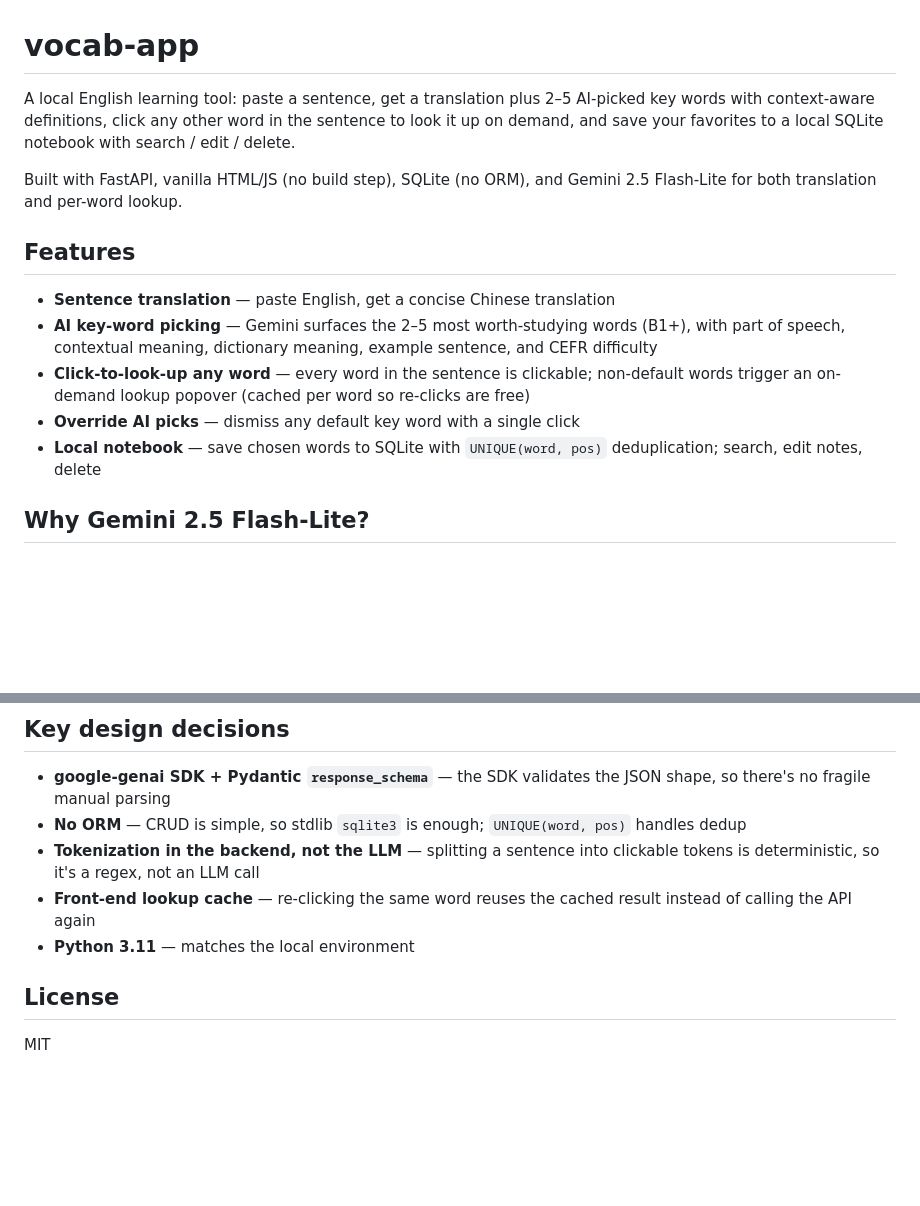
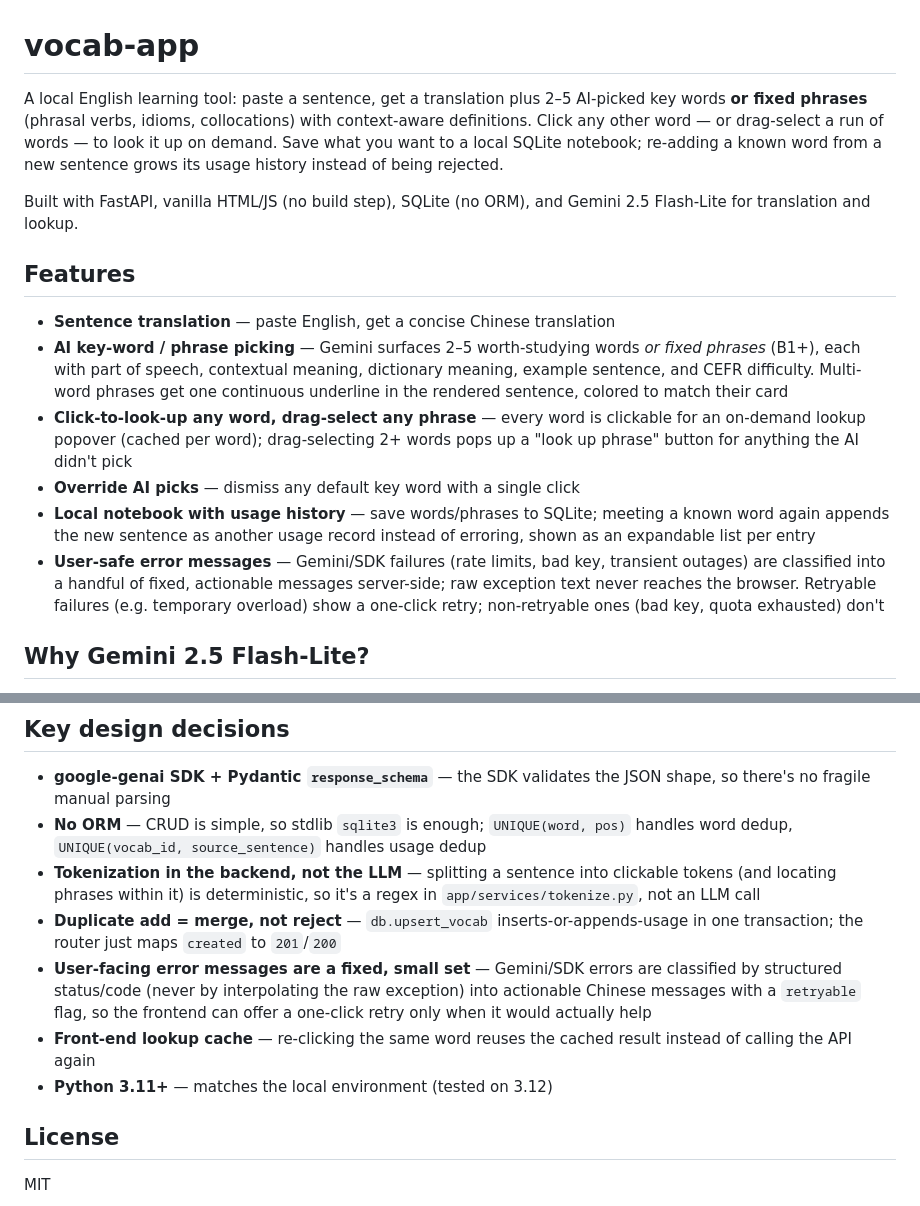
Before and after one commit to Yunshu-Xie/vocab-app, a Markdown page: README.md, 2 parts joined by grey strips. GitHub-like rendering; blank space fills up the shorter version.

```diff
--- a/README.md
+++ b/README.md
@@ -1,16 +1,17 @@
 # vocab-app
 
-A local English learning tool: paste a sentence, get a translation plus 2–5 AI-picked key words with context-aware definitions, click any other word in the sentence to look it up on demand, and save your favorites to a local SQLite notebook with search / edit / delete.
+A local English learning tool: paste a sentence, get a translation plus 2–5 AI-picked key words **or fixed phrases** (phrasal verbs, idioms, collocations) with context-aware definitions. Click any other word — or drag-select a run of words — to look it up on demand. Save what you want to a local SQLite notebook; re-adding a known word from a new sentence grows its usage history instead of being rejected.
 
-Built with FastAPI, vanilla HTML/JS (no build step), SQLite (no ORM), and Gemini 2.5 Flash-Lite for both translation and per-word lookup.
+Built with FastAPI, vanilla HTML/JS (no build step), SQLite (no ORM), and Gemini 2.5 Flash-Lite for translation and lookup.
 
 ## Features
 
 - **Sentence translation** — paste English, get a concise Chinese translation
-- **AI key-word picking** — Gemini surfaces the 2–5 most worth-studying words (B1+), with part of speech, contextual meaning, dictionary meaning, example sentence, and CEFR difficulty
-- **Click-to-look-up any word** — every word in the sentence is clickable; non-default words trigger an on-demand lookup popover (cached per word so re-clicks are free)
+- **AI key-word / phrase picking** — Gemini surfaces 2–5 worth-studying words *or fixed phrases* (B1+), each with part of speech, contextual meaning, dictionary meaning, example sentence, and CEFR difficulty. Multi-word phrases get one continuous underline in the rendered sentence, colored to match their card
+- **Click-to-look-up any word, drag-select any phrase** — every word is clickable for an on-demand lookup popover (cached per word); drag-selecting 2+ words pops up a "look up phrase" button for anything the AI didn't pick
 - **Override AI picks** — dismiss any default key word with a single click
-- **Local notebook** — save chosen words to SQLite with `UNIQUE(word, pos)` deduplication; search, edit notes, delete
+- **Local notebook with usage history** — save words/phrases to SQLite; meeting a known word again appends the new sentence as another usage record instead of erroring, shown as an expandable list per entry
+- **User-safe error messages** — Gemini/SDK failures (rate limits, bad key, transient outages) are classified into a handful of fixed, actionable messages server-side; raw exception text never reaches the browser. Retryable failures (e.g. temporary overload) show a one-click retry; non-retryable ones (bad key, quota exhausted) don't
 
 ## Why Gemini 2.5 Flash-Lite?
 
@@ -97,10 +108,12 @@ Tests use a per-test temporary SQLite DB and mock `app.routers.translate.transla
 ## Key design decisions
 
 - **google-genai SDK + Pydantic `response_schema`** — the SDK validates the JSON shape, so there's no fragile manual parsing
-- **No ORM** — CRUD is simple, so stdlib `sqlite3` is enough; `UNIQUE(word, pos)` handles dedup
-- **Tokenization in the backend, not the LLM** — splitting a sentence into clickable tokens is deterministic, so it's a regex, not an LLM call
+- **No ORM** — CRUD is simple, so stdlib `sqlite3` is enough; `UNIQUE(word, pos)` handles word dedup, `UNIQUE(vocab_id, source_sentence)` handles usage dedup
+- **Tokenization in the backend, not the LLM** — splitting a sentence into clickable tokens (and locating phrases within it) is deterministic, so it's a regex in `app/services/tokenize.py`, not an LLM call
+- **Duplicate add = merge, not reject** — `db.upsert_vocab` inserts-or-appends-usage in one transaction; the router just maps `created` to `201`/`200`
+- **User-facing error messages are a fixed, small set** — Gemini/SDK errors are classified by structured status/code (never by interpolating the raw exception) into actionable Chinese messages with a `retryable` flag, so the frontend can offer a one-click retry only when it would actually help
 - **Front-end lookup cache** — re-clicking the same word reuses the cached result instead of calling the API again
-- **Python 3.11** — matches the local environment
+- **Python 3.11+** — matches the local environment (tested on 3.12)
 
 ## License
 
```
Also changed, not shown: other parts of README.md (+22 -12 lines), CLAUDE.md (+10 -7 lines).
